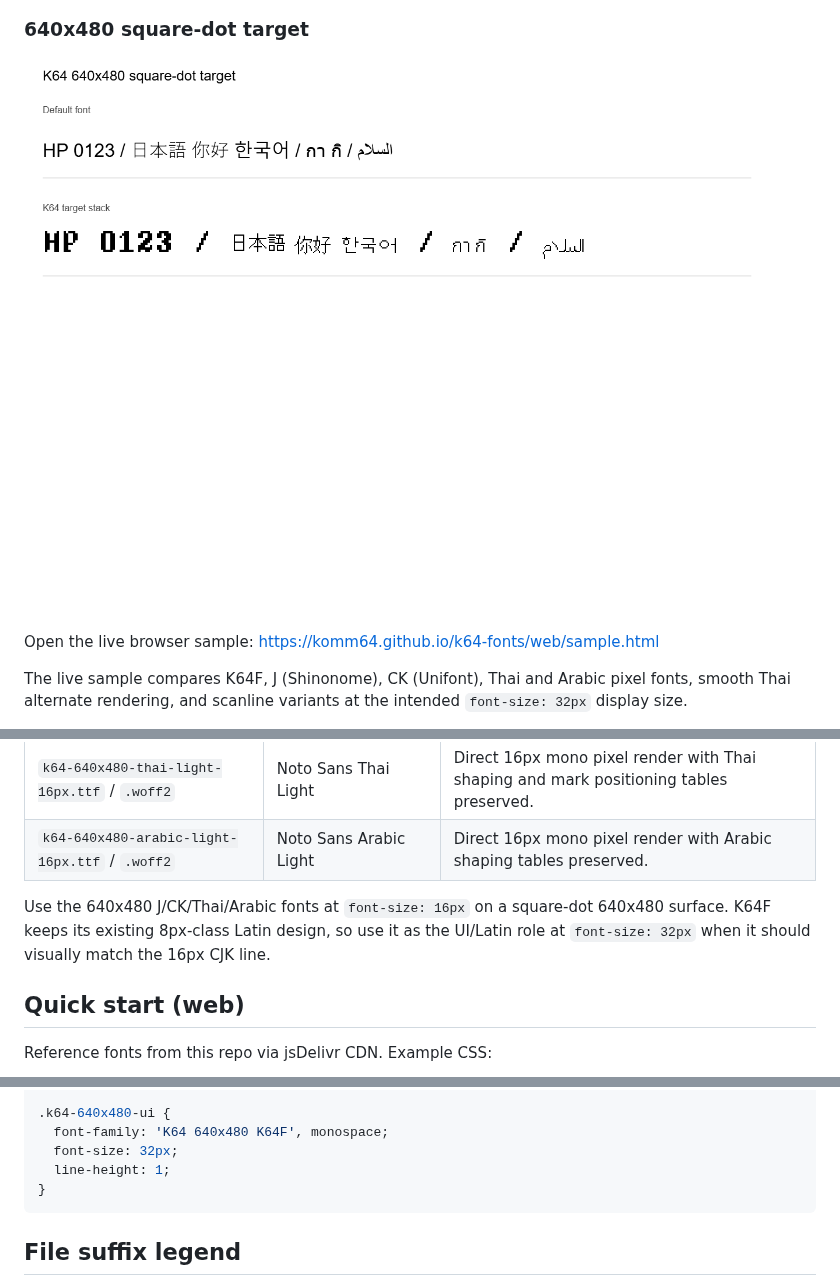
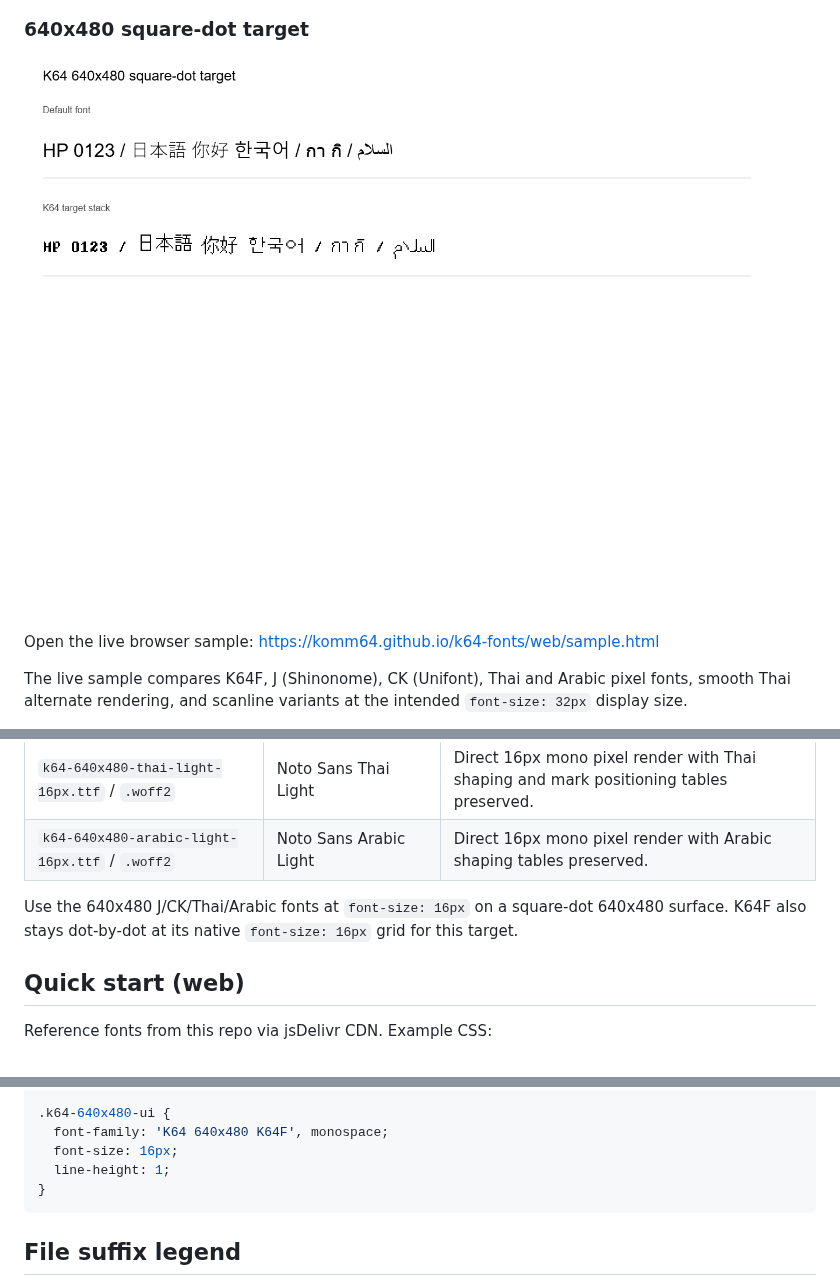
Before and after one commit to komm64/k64-fonts, a Markdown page: README.md, 3 parts joined by grey strips. Rendered like a GitHub page; pictures changed too: docs/640x480/preview.png.

Commit message:
Use native K64F size in 640x480 docs

````diff
--- a/README.md
+++ b/README.md
@@ -71,9 +71,8 @@ The 640x480 monitor target uses a separate 16px square-dot set under
 | `k64-640x480-arabic-light-16px.ttf` / `.woff2` | Noto Sans Arabic Light | Direct 16px mono pixel render with Arabic shaping tables preserved. |
 
 Use the 640x480 J/CK/Thai/Arabic fonts at `font-size: 16px` on a square-dot
-640x480 surface. K64F keeps its existing 8px-class Latin design, so use it as
-the UI/Latin role at `font-size: 32px` when it should visually match the 16px
-CJK line.
+640x480 surface. K64F also stays dot-by-dot at its native `font-size: 16px`
+grid for this target.
 
 ## Quick start (web)
 
@@ -211,7 +210,7 @@ body {
 
 .k64-640x480-ui {
   font-family: 'K64 640x480 K64F', monospace;
-  font-size: 32px;
+  font-size: 16px;
   line-height: 1;
 }
 ```
````
Also changed, not shown: 2 other files.
